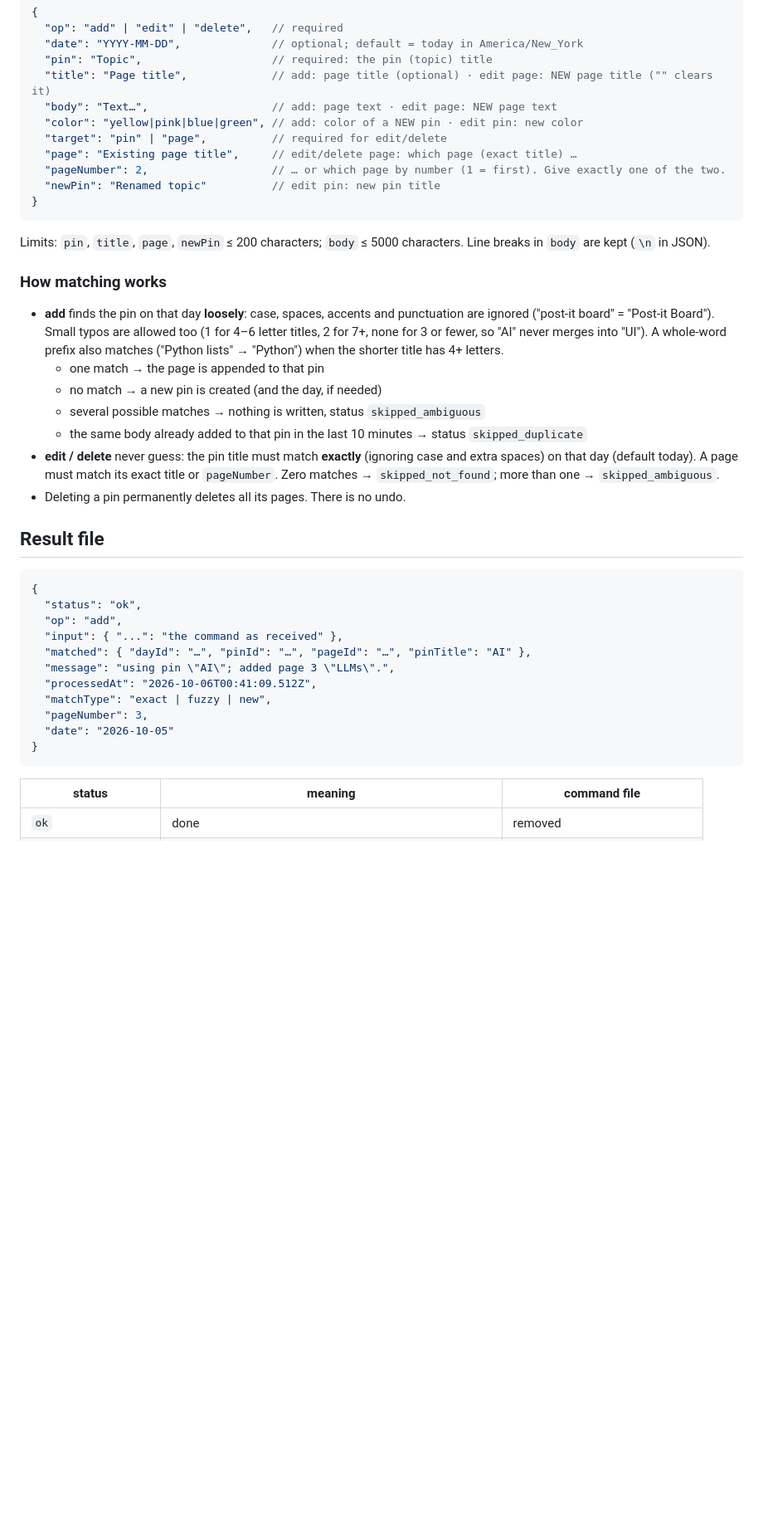
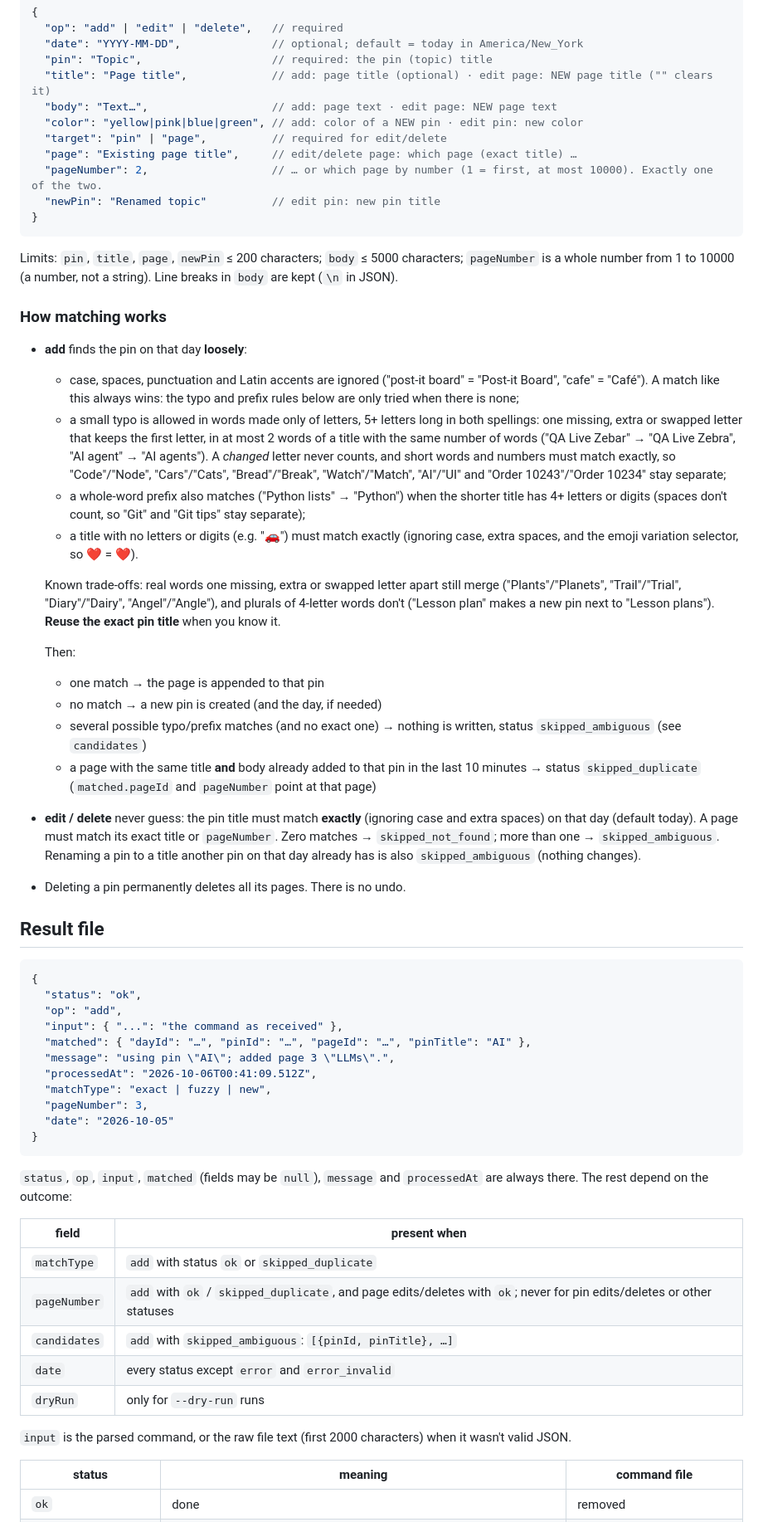
Before and after one commit to mogesjohnson/post-it-board, a Markdown page: inbox/README.md, the part around one of its changes. Shown at 83% size. Drawn GitHub-style; blank space fills up the shorter version.

Commit message:
inbox README: new matching, dedup, result fields and push-failure rules [skip ci]
Co-Authored-By: Claude Opus 5.5 <noreply@anthropic.com>

````diff
--- a/inbox/README.md
+++ b/inbox/README.md
@@ -24,27 +24,44 @@ result is overwritten. Pull before you push: the workflow pushes to this branch
   "color": "yellow|pink|blue|green", // add: color of a NEW pin · edit pin: new color
   "target": "pin" | "page",          // required for edit/delete
   "page": "Existing page title",     // edit/delete page: which page (exact title) …
-  "pageNumber": 2,                   // … or which page by number (1 = first). Give exactly one of the two.
+  "pageNumber": 2,                   // … or which page by number (1 = first, at most 10000). Exactly one of the two.
   "newPin": "Renamed topic"          // edit pin: new pin title
 }
 ```
 
-Limits: `pin`, `title`, `page`, `newPin` ≤ 200 characters; `body` ≤ 5000 characters. Line breaks in `body`
-are kept (`\n` in JSON).
+Limits: `pin`, `title`, `page`, `newPin` ≤ 200 characters; `body` ≤ 5000 characters; `pageNumber` is a whole
+number from 1 to 10000 (a number, not a string). Line breaks in `body` are kept (`\n` in JSON).
 
 ### How matching works
 
-- **add** finds the pin on that day **loosely**: case, spaces, accents and punctuation are ignored
-  ("post-it board" = "Post-it Board"). Small typos are allowed too (1 for 4–6 letter titles, 2 for 7+,
-  none for 3 or fewer, so "AI" never merges into "UI"). A whole-word prefix also matches ("Python lists" →
-  "Python") when the shorter title has 4+ letters.
+- **add** finds the pin on that day **loosely**:
+  - case, spaces, punctuation and Latin accents are ignored ("post-it board" = "Post-it Board", "cafe" =
+    "Café"). A match like this always wins: the typo and prefix rules below are only tried when there is none;
+  - a small typo is allowed in words made only of letters, 5+ letters long in both spellings: one missing,
+    extra or swapped letter that keeps the first letter, in at most 2 words of a title with the same number of
+    words ("QA Live Zebar" → "QA Live Zebra", "AI agent" → "AI agents"). A *changed* letter never counts, and
+    short words and numbers must match exactly, so "Code"/"Node", "Cars"/"Cats", "Bread"/"Break",
+    "Watch"/"Match", "AI"/"UI" and "Order 10243"/"Order 10234" stay separate;
+  - a whole-word prefix also matches ("Python lists" → "Python") when the shorter title has 4+ letters or
+    digits (spaces don't count, so "Git" and "Git tips" stay separate);
+  - a title with no letters or digits (e.g. "🚗") must match exactly (ignoring case, extra spaces, and the
+    emoji variation selector, so ❤️ = ❤).
+
+  Known trade-offs: real words one missing, extra or swapped letter apart still merge ("Plants"/"Planets",
+  "Trail"/"Trial", "Diary"/"Dairy", "Angel"/"Angle"), and plurals of 4-letter words don't ("Lesson plan" makes
+  a new pin next to "Lesson plans"). **Reuse the exact pin title** when you know it.
+
+  Then:
   - one match → the page is appended to that pin
   - no match → a new pin is created (and the day, if needed)
-  - several possible matches → nothing is written, status `skipped_ambiguous`
-  - the same body already added to that pin in the last 10 minutes → status `skipped_duplicate`
+  - several possible typo/prefix matches (and no exact one) → nothing is written, status `skipped_ambiguous`
+    (see `candidates`)
+  - a page with the same title **and** body already added to that pin in the last 10 minutes → status
+    `skipped_duplicate` (`matched.pageId` and `pageNumber` point at that page)
 - **edit / delete** never guess: the pin title must match **exactly** (ignoring case and extra spaces) on
   that day (default today). A page must match its exact title or `pageNumber`. Zero matches →
-  `skipped_not_found`; more than one → `skipped_ambiguous`.
+  `skipped_not_found`; more than one → `skipped_ambiguous`. Renaming a pin to a title another pin on that day
+  already has is also `skipped_ambiguous` (nothing changes).
 - Deleting a pin permanently deletes all its pages. There is no undo.
 
 ## Result file
@@ -63,6 +80,19 @@ are kept (`\n` in JSON).
 }
 ```
 
+`status`, `op`, `input`, `matched` (fields may be `null`), `message` and `processedAt` are always there. The
+rest depend on the outcome:
+
+| field | present when |
+|-------|--------------|
+| `matchType` | `add` with status `ok` or `skipped_duplicate` |
+| `pageNumber` | `add` with `ok` / `skipped_duplicate`, and page edits/deletes with `ok`; never for pin edits/deletes or other statuses |
+| `candidates` | `add` with `skipped_ambiguous`: `[{pinId, pinTitle}, …]` |
+| `date` | every status except `error` and `error_invalid` |
+| `dryRun` | only for `--dry-run` runs |
+
+`input` is the parsed command, or the raw file text (first 2000 characters) when it wasn't valid JSON.
+
 | status | meaning | command file |
 |--------|---------|--------------|
 | `ok` | done | removed |
````
Also changed, not shown: other parts of inbox/README.md (+11 -5 lines).
